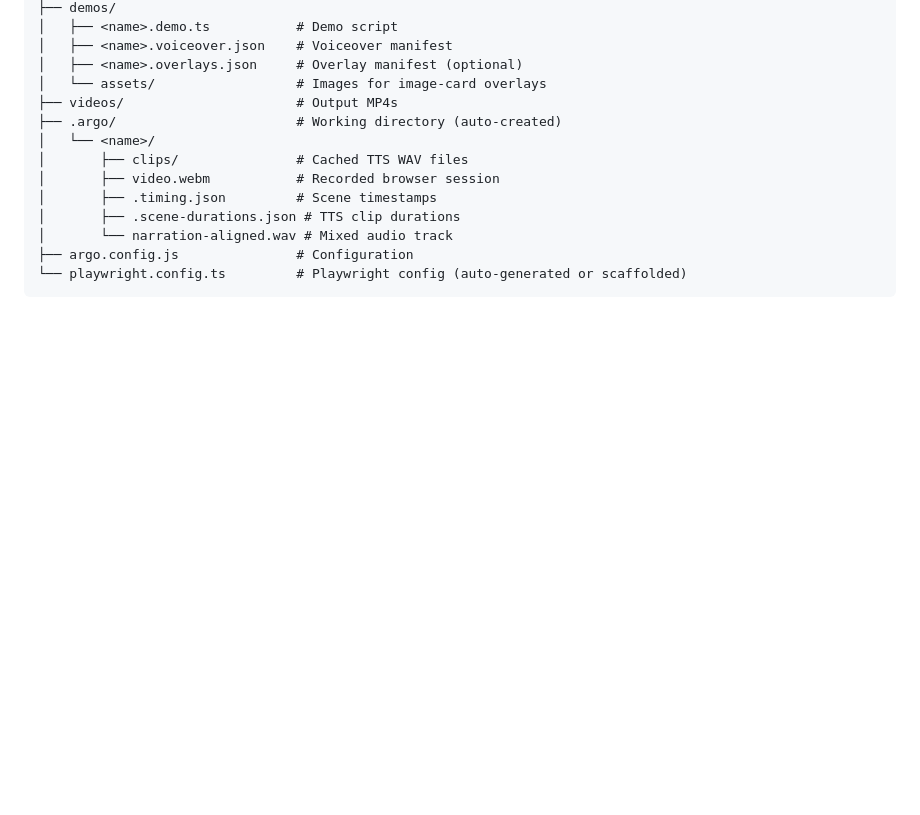
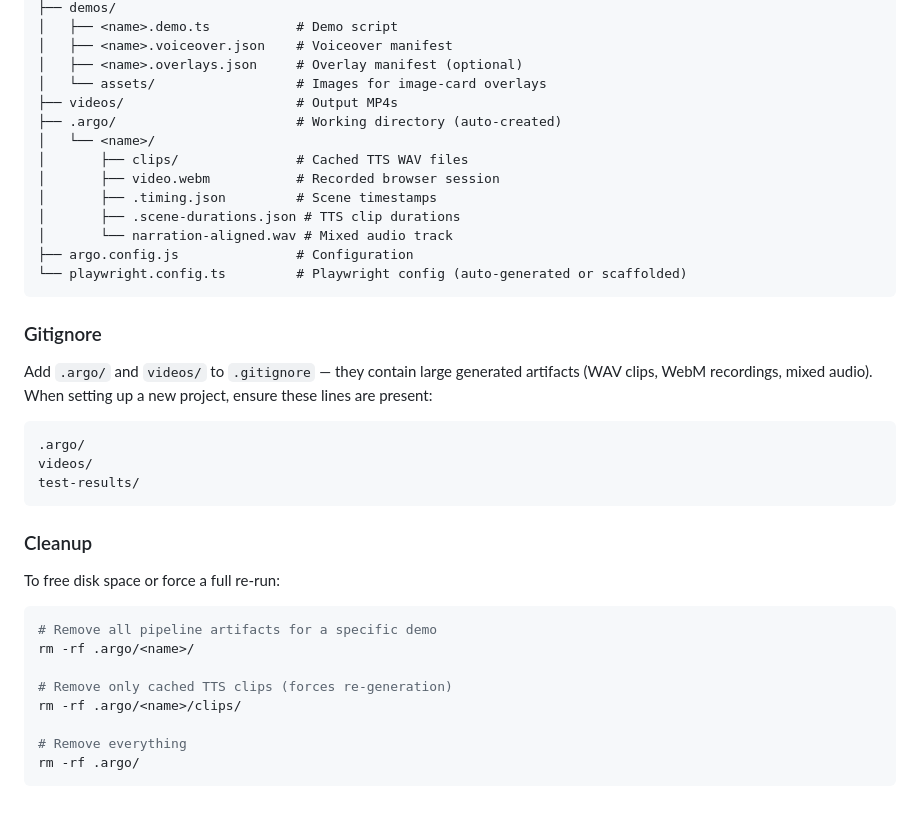
Before and after one commit to shreyaskarnik/argo, a Markdown page: skills/argo-guide/SKILL.md, the part around the change. GitHub-like rendering; blank space fills up the shorter version.

Commit message:
docs: add gitignore and cleanup guidance to argo-guide skill
Co-Authored-By: Claude Opus 4.6 (1M context) <noreply@anthropic.com>

````diff
--- a/skills/argo-guide/SKILL.md
+++ b/skills/argo-guide/SKILL.md
@@ -323,3 +323,28 @@ project/
 ├── argo.config.js               # Configuration
 └── playwright.config.ts         # Playwright config (auto-generated or scaffolded)
 ```
+
+### Gitignore
+
+Add `.argo/` and `videos/` to `.gitignore` — they contain large generated artifacts (WAV clips, WebM recordings, mixed audio). When setting up a new project, ensure these lines are present:
+
+```
+.argo/
+videos/
+test-results/
+```
+
+### Cleanup
+
+To free disk space or force a full re-run:
+
+```bash
+# Remove all pipeline artifacts for a specific demo
+rm -rf .argo/<name>/
+
+# Remove only cached TTS clips (forces re-generation)
+rm -rf .argo/<name>/clips/
+
+# Remove everything
+rm -rf .argo/
+```
````
